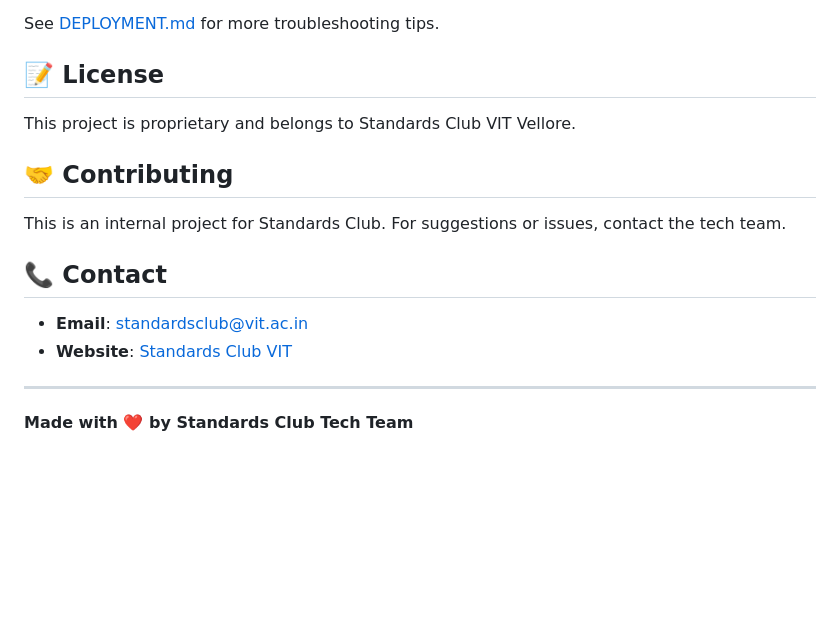
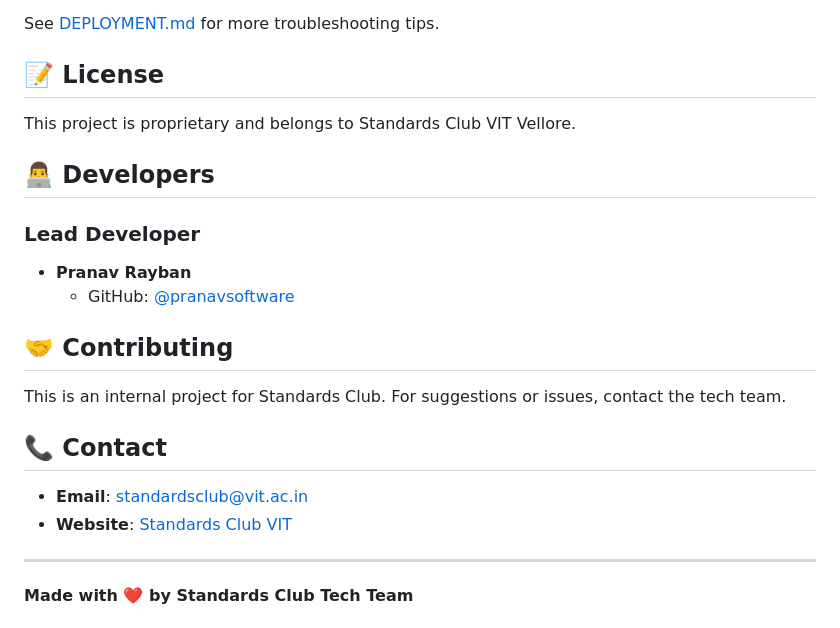
Before and after one commit to standardsclubvitv/Standards-Club-VIT---Board-Recruitment-Portal-2025-2026, a Markdown page: README.md, the part around one of its changes. Rendered like a GitHub page; blank space fills up the shorter version.

```diff
--- a/README.md
+++ b/README.md
@@ -208,6 +208,12 @@ See [DEPLOYMENT.md](./DEPLOYMENT.md) for more troubleshooting tips.
 
 This project is proprietary and belongs to Standards Club VIT Vellore.
 
+## 👨‍💻 Developers
+
+### Lead Developer
+- **Pranav Rayban**
+  - GitHub: [@pranavsoftware](https://github.com/pranavsoftware)
+
 ## 🤝 Contributing
 
 This is an internal project for Standards Club. For suggestions or issues, contact the tech team.
```
Also changed, not shown: other parts of README.md (+2 -4 lines).
